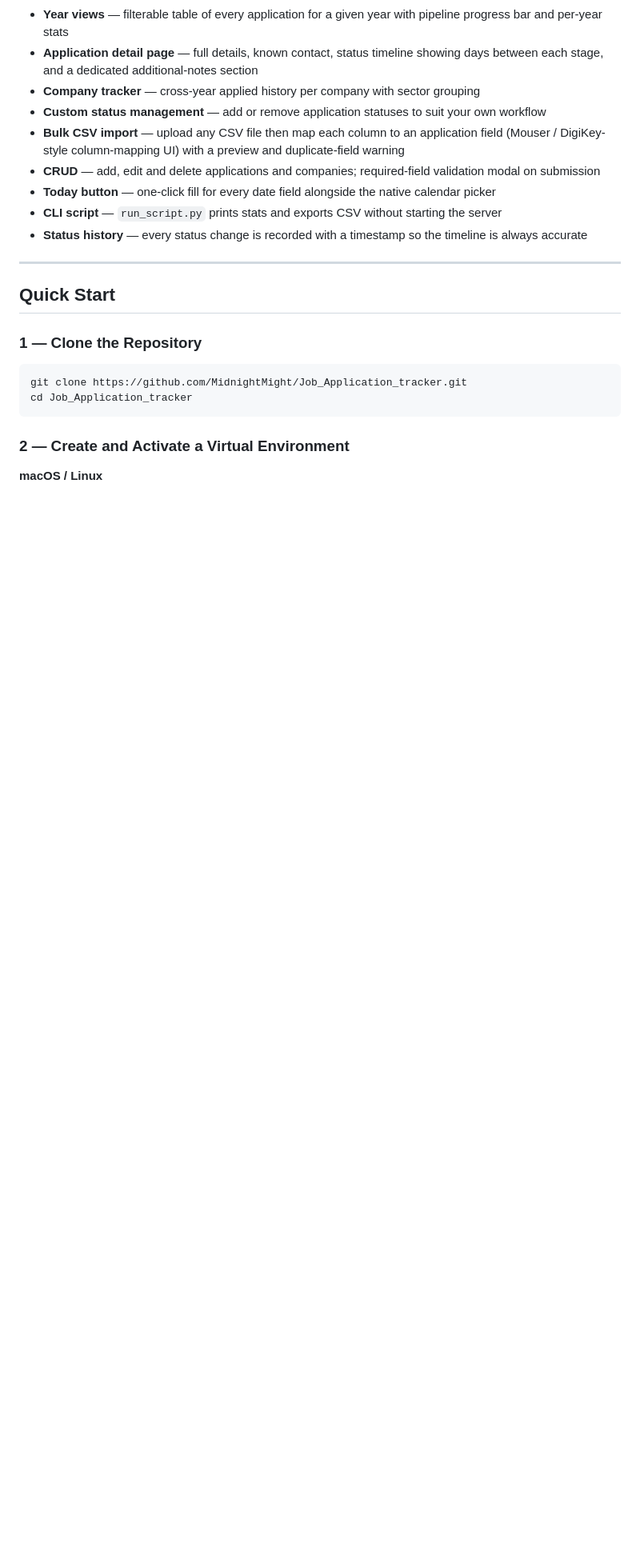
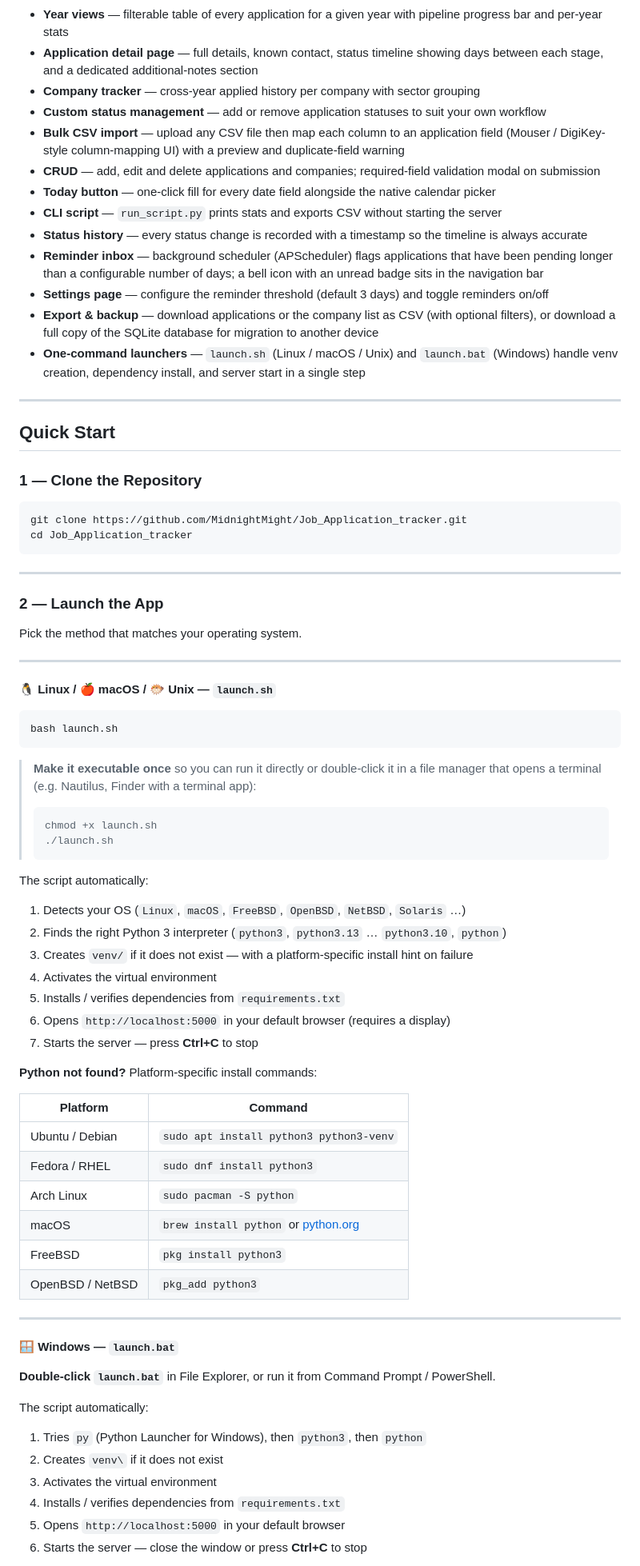
Before and after one commit to MidnightMight/Job_Application_tracker, a Markdown page: README.md, the part around one of its changes. Shown at 80% size. Drawn GitHub-style; blank space fills up the shorter version.

````diff
--- a/README.md
+++ b/README.md
@@ -58,6 +58,17 @@ logic, requirements, and design decisions originate from the repository owner.
   the server
 - **Status history** — every status change is recorded with a timestamp so the
   timeline is always accurate
+- **Reminder inbox** — background scheduler (APScheduler) flags applications that
+  have been pending longer than a configurable number of days; a bell icon with
+  an unread badge sits in the navigation bar
+- **Settings page** — configure the reminder threshold (default 3 days) and
+  toggle reminders on/off
+- **Export & backup** — download applications or the company list as CSV (with
+  optional filters), or download a full copy of the SQLite database for migration
+  to another device
+- **One-command launchers** — `launch.sh` (Linux / macOS / Unix) and
+  `launch.bat` (Windows) handle venv creation, dependency install, and server
+  start in a single step
 
 ---
 
@@ -70,6 +81,59 @@ git clone https://github.com/MidnightMight/Job_Application_tracker.git
 cd Job_Application_tracker
 ```
 
-### 2 — Create and Activate a Virtual Environment
+---
 
-**macOS / Linux**
+### 2 — Launch the App
+
+Pick the method that matches your operating system.
+
+---
+
+#### 🐧 Linux / 🍎 macOS / 🐡 Unix — `launch.sh`
+
+```bash
+bash launch.sh
+```
+
+> **Make it executable once** so you can run it directly or double-click it in
+> a file manager that opens a terminal (e.g. Nautilus, Finder with a terminal app):
+> ```bash
+> chmod +x launch.sh
+> ./launch.sh
+> ```
+
+The script automatically:
+1. Detects your OS (`Linux`, `macOS`, `FreeBSD`, `OpenBSD`, `NetBSD`, `Solaris` …)
+2. Finds the right Python 3 interpreter (`python3`, `python3.13` … `python3.10`, `python`)
+3. Creates `venv/` if it does not exist — with a platform-specific install hint on failure
+4. Activates the virtual environment
+5. Installs / verifies dependencies from `requirements.txt`
+6. Opens `http://localhost:5000` in your default browser (requires a display)
+7. Starts the server — press **Ctrl+C** to stop
+
+**Python not found?** Platform-specific install commands:
+
+| Platform | Command |
+|---|---|
+| Ubuntu / Debian | `sudo apt install python3 python3-venv` |
+| Fedora / RHEL | `sudo dnf install python3` |
+| Arch Linux | `sudo pacman -S python` |
+| macOS | `brew install python` or [python.org](https://www.python.org/downloads/) |
+| FreeBSD | `pkg install python3` |
+| OpenBSD / NetBSD | `pkg_add python3` |
+
+---
+
+#### 🪟 Windows — `launch.bat`
+
+**Double-click `launch.bat`** in File Explorer, or run it from Command Prompt /
+PowerShell.
+
+The script automatically:
+1. Tries `py` (Python Launcher for Windows), then `python3`, then `python`
+2. Creates `venv\` if it does not exist
+3. Activates the virtual environment
+4. Installs / verifies dependencies from `requirements.txt`
+5. Opens `http://localhost:5000` in your default browser
+6. Starts the server — close the window or press **Ctrl+C** to stop
+
````
Also changed, not shown: other parts of README.md (+89 -32 lines).
